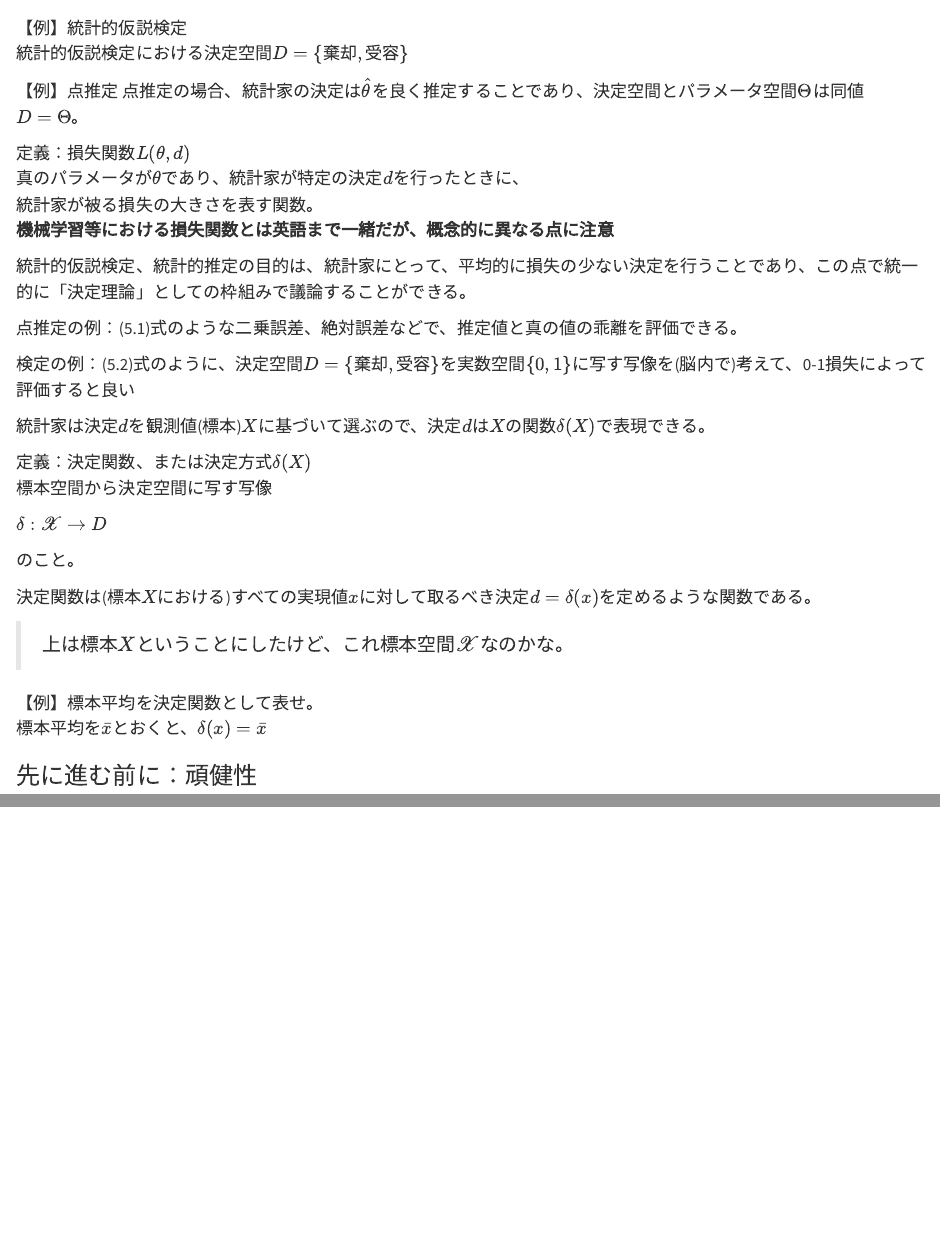
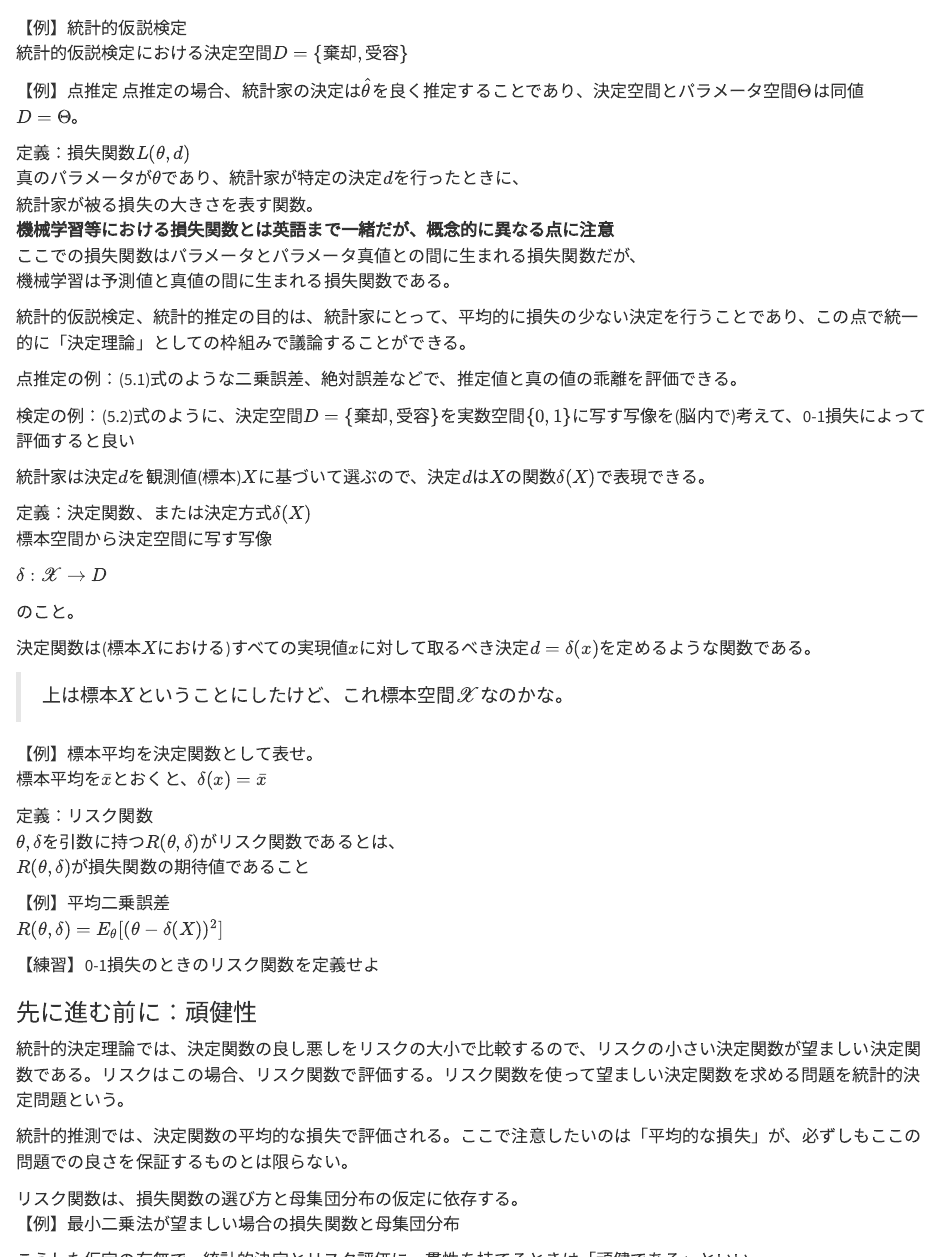
Before and after one commit to 8-u8/MathematicalStatistics, a Quarto document (notebook05.qmd): the page in a window 1100 px wide, from 1210 px down, and a second part further down, joined at a grey line. Rendered offline with R 4.5, knitr and Pandoc in place of Quarto, with nearby package versions.

Commit message:
頑健性まで記載

```diff
--- a/notebook05.qmd
+++ b/notebook05.qmd
@@ -61,6 +61,8 @@ $n$個のベルヌーイ変数の場合標本空間は$\mathbb{R}^n$だが、成
 真のパラメータが$\theta$であり、統計家が特定の決定$d$を行ったときに、
 統計家が被る損失の大きさを表す関数。
 **機械学習等における損失関数とは英語まで一緒だが、概念的に異なる点に注意**
+ここでの損失関数はパラメータとパラメータ真値との間に生まれる損失関数だが、
+機械学習は予測値と真値の間に生まれる損失関数である。
 
 統計的仮説検定、統計的推定の目的は、統計家にとって、平均的に損失の少ない決定を行うことであり、この点で統一的に「決定理論」としての枠組みで議論することができる。
 
@@ -84,6 +86,22 @@ $\delta: \mathscr{X} \rightarrow D$
 【例】標本平均を決定関数として表せ。
 標本平均を$\bar{x}$とおくと、$\delta(x) = \bar{x}$
 
+定義：リスク関数
+$\theta, \delta$を引数に持つ$R(\theta, \delta)$がリスク関数であるとは、
+$R(\theta, \delta)$が損失関数の期待値であること
 
+【例】平均二乗誤差
+$R(\theta, \delta) = E_{\theta}[(\theta - \delta(X))^2]$
+
+【練習】0-1損失のときのリスク関数を定義せよ
 
 ### 先に進む前に：頑健性
+統計的決定理論では、決定関数の良し悪しをリスクの大小で比較するので、リスクの小さい決定関数が望ましい決定関数である。リスクはこの場合、リスク関数で評価する。リスク関数を使って望ましい決定関数を求める問題を統計的決定問題という。
+
+統計的推測では、決定関数の平均的な損失で評価される。ここで注意したいのは「平均的な損失」が、必ずしもここの問題での良さを保証するものとは限らない。
+
+リスク関数は、損失関数の選び方と母集団分布の仮定に依存する。
+【例】最小二乗法が望ましい場合の損失関数と母集団分布
+
+こうした仮定の有無で、統計的決定とリスク評価に一貫性を持てるときは「頑健である」といい、
+仮定の有無による推定方式の頑健さの度合いを「頑健性」という。
```
